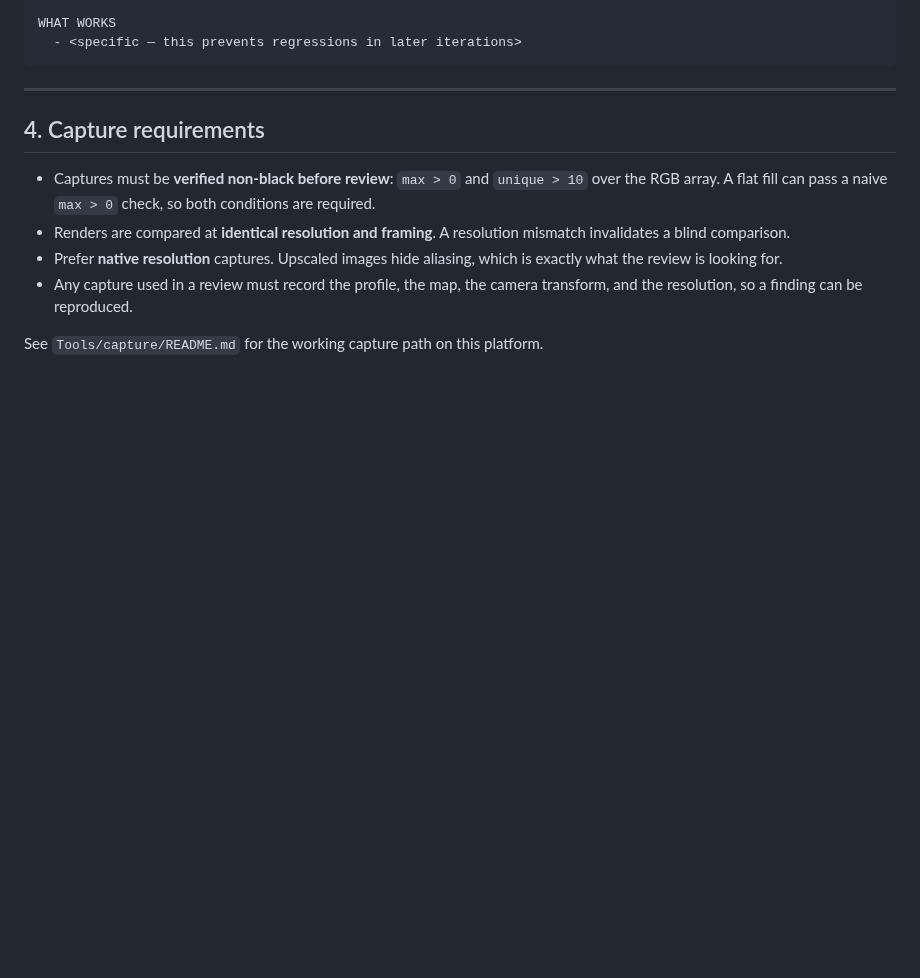
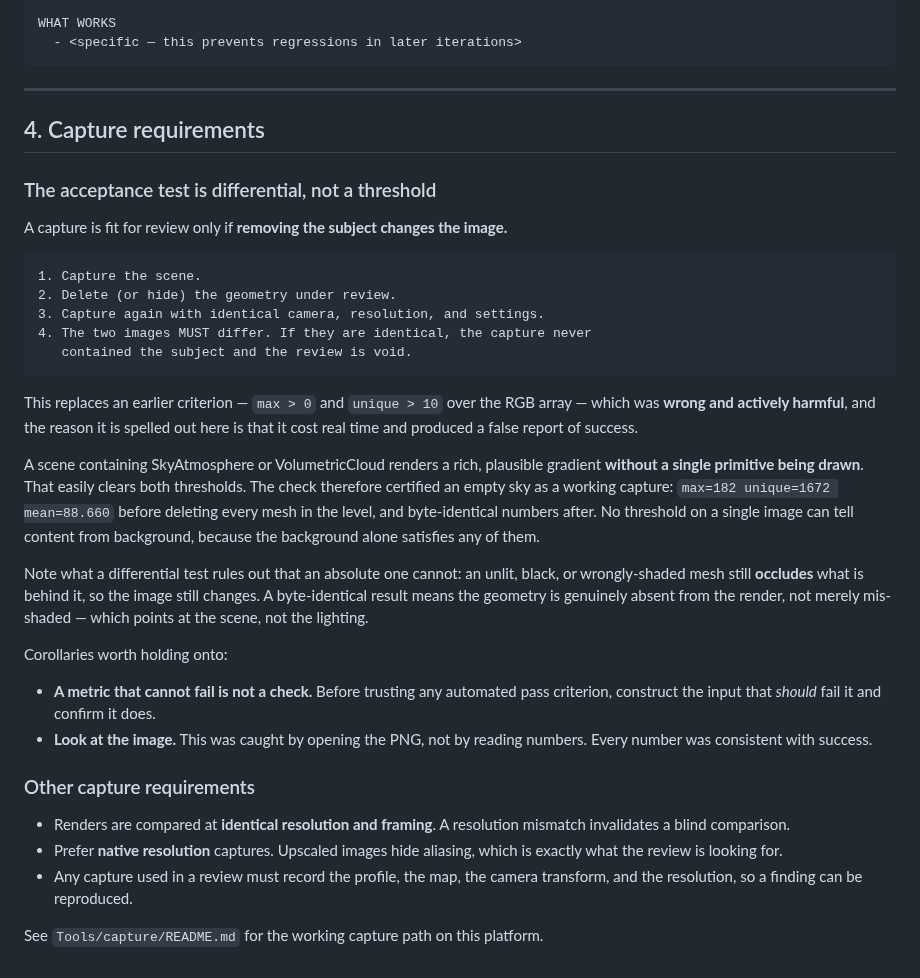
Before and after one commit to opensailing/wind, a Markdown page: FlowViz/Docs/VISUAL_QA.md, the part around the change. GitHub-like rendering; blank space fills up the shorter version.

````diff
--- a/FlowViz/Docs/VISUAL_QA.md
+++ b/FlowViz/Docs/VISUAL_QA.md
@@ -160,9 +160,43 @@ WHAT WORKS
 
 ## 4. Capture requirements
 
-- Captures must be **verified non-black before review**: `max > 0` and
-  `unique > 10` over the RGB array. A flat fill can pass a naive `max > 0`
-  check, so both conditions are required.
+### The acceptance test is differential, not a threshold
+
+A capture is fit for review only if **removing the subject changes the image.**
+
+```
+1. Capture the scene.
+2. Delete (or hide) the geometry under review.
+3. Capture again with identical camera, resolution, and settings.
+4. The two images MUST differ. If they are identical, the capture never
+   contained the subject and the review is void.
+```
+
+This replaces an earlier criterion — `max > 0` and `unique > 10` over the RGB
+array — which was **wrong and actively harmful**, and the reason it is spelled
+out here is that it cost real time and produced a false report of success.
+
+A scene containing SkyAtmosphere or VolumetricCloud renders a rich, plausible
+gradient **without a single primitive being drawn**. That easily clears both
+thresholds. The check therefore certified an empty sky as a working capture:
+`max=182 unique=1672 mean=88.660` before deleting every mesh in the level, and
+byte-identical numbers after. No threshold on a single image can tell content
+from background, because the background alone satisfies any of them.
+
+Note what a differential test rules out that an absolute one cannot: an unlit,
+black, or wrongly-shaded mesh still **occludes** what is behind it, so the image
+still changes. A byte-identical result means the geometry is genuinely absent
+from the render, not merely mis-shaded — which points at the scene, not the
+lighting.
+
+Corollaries worth holding onto:
+
+- **A metric that cannot fail is not a check.** Before trusting any automated
+  pass criterion, construct the input that *should* fail it and confirm it does.
+- **Look at the image.** This was caught by opening the PNG, not by reading
+  numbers. Every number was consistent with success.
+### Other capture requirements
+
 - Renders are compared at **identical resolution and framing**. A resolution
   mismatch invalidates a blind comparison.
 - Prefer **native resolution** captures. Upscaled images hide aliasing, which
````
Also changed, not shown: FlowViz/Docs/BUILD.md (+41 -6 lines).
